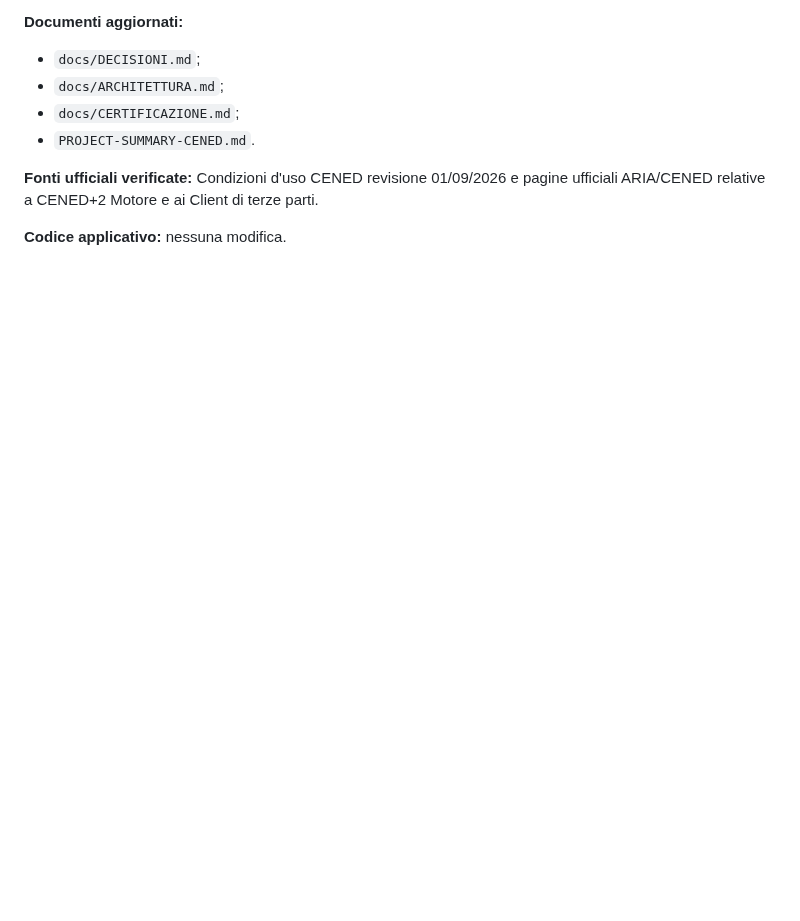
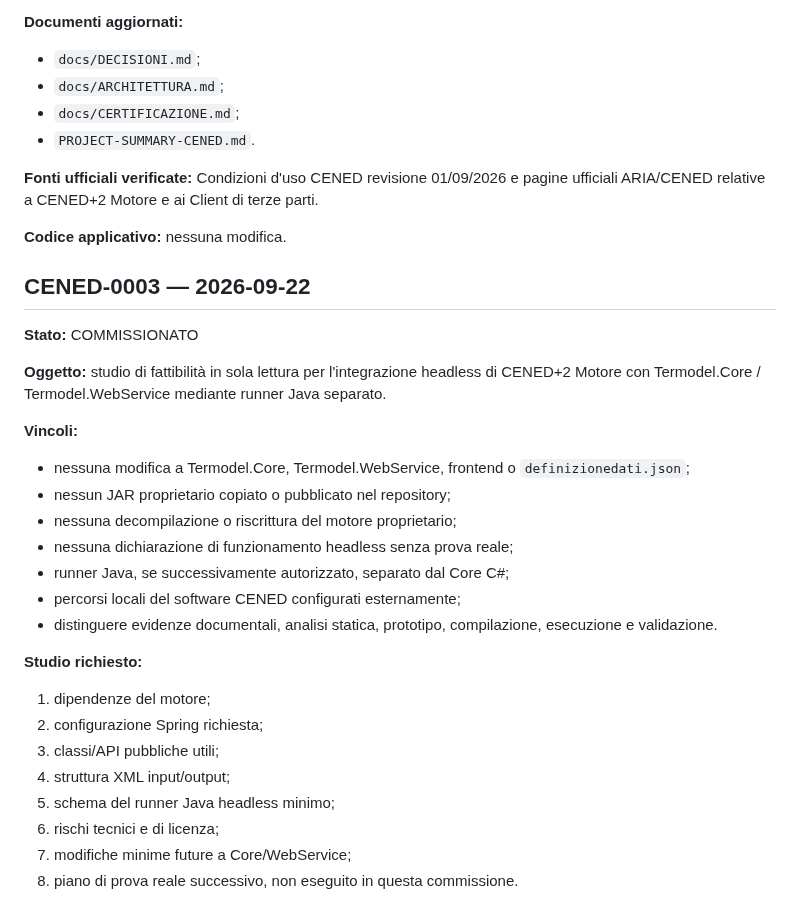
Before and after one commit to Fetonte1960/Termodel, a Markdown page: CenedPreprocessor/docs/COMMISSIONI.md, the part around the change. Drawn GitHub-style; blank space fills up the shorter version.

Commit message:
CENED-0003 commissiona studio fattibilità motore CENED

```diff
--- a/CenedPreprocessor/docs/COMMISSIONI.md
+++ b/CenedPreprocessor/docs/COMMISSIONI.md
@@ -53,3 +53,29 @@ Regola: ogni incarico viene registrato prima dell'esecuzione come `COMMISSIONATO
 **Fonti ufficiali verificate:** Condizioni d'uso CENED revisione 01/09/2026 e pagine ufficiali ARIA/CENED relative a CENED+2 Motore e ai Client di terze parti.
 
 **Codice applicativo:** nessuna modifica.
+
+
+## CENED-0003 — 2026-09-22
+
+**Stato:** COMMISSIONATO
+
+**Oggetto:** studio di fattibilità in sola lettura per l'integrazione headless di CENED+2 Motore con Termodel.Core / Termodel.WebService mediante runner Java separato.
+
+**Vincoli:**
+- nessuna modifica a Termodel.Core, Termodel.WebService, frontend o `definizionedati.json`;
+- nessun JAR proprietario copiato o pubblicato nel repository;
+- nessuna decompilazione o riscrittura del motore proprietario;
+- nessuna dichiarazione di funzionamento headless senza prova reale;
+- runner Java, se successivamente autorizzato, separato dal Core C#;
+- percorsi locali del software CENED configurati esternamente;
+- distinguere evidenze documentali, analisi statica, prototipo, compilazione, esecuzione e validazione.
+
+**Studio richiesto:**
+1. dipendenze del motore;
+2. configurazione Spring richiesta;
+3. classi/API pubbliche utili;
+4. struttura XML input/output;
+5. schema del runner Java headless minimo;
+6. rischi tecnici e di licenza;
+7. modifiche minime future a Core/WebService;
+8. piano di prova reale successivo, non eseguito in questa commissione.
```
